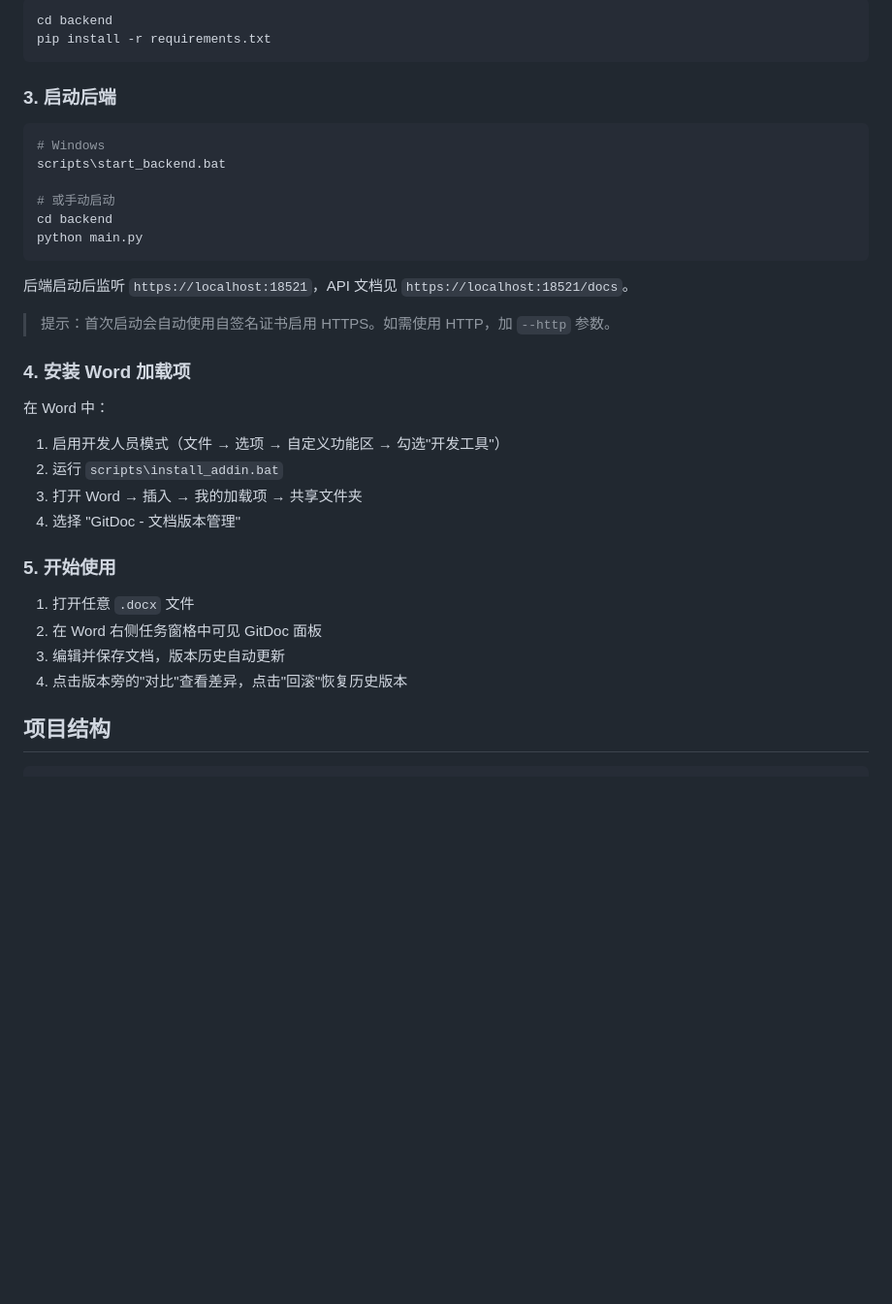
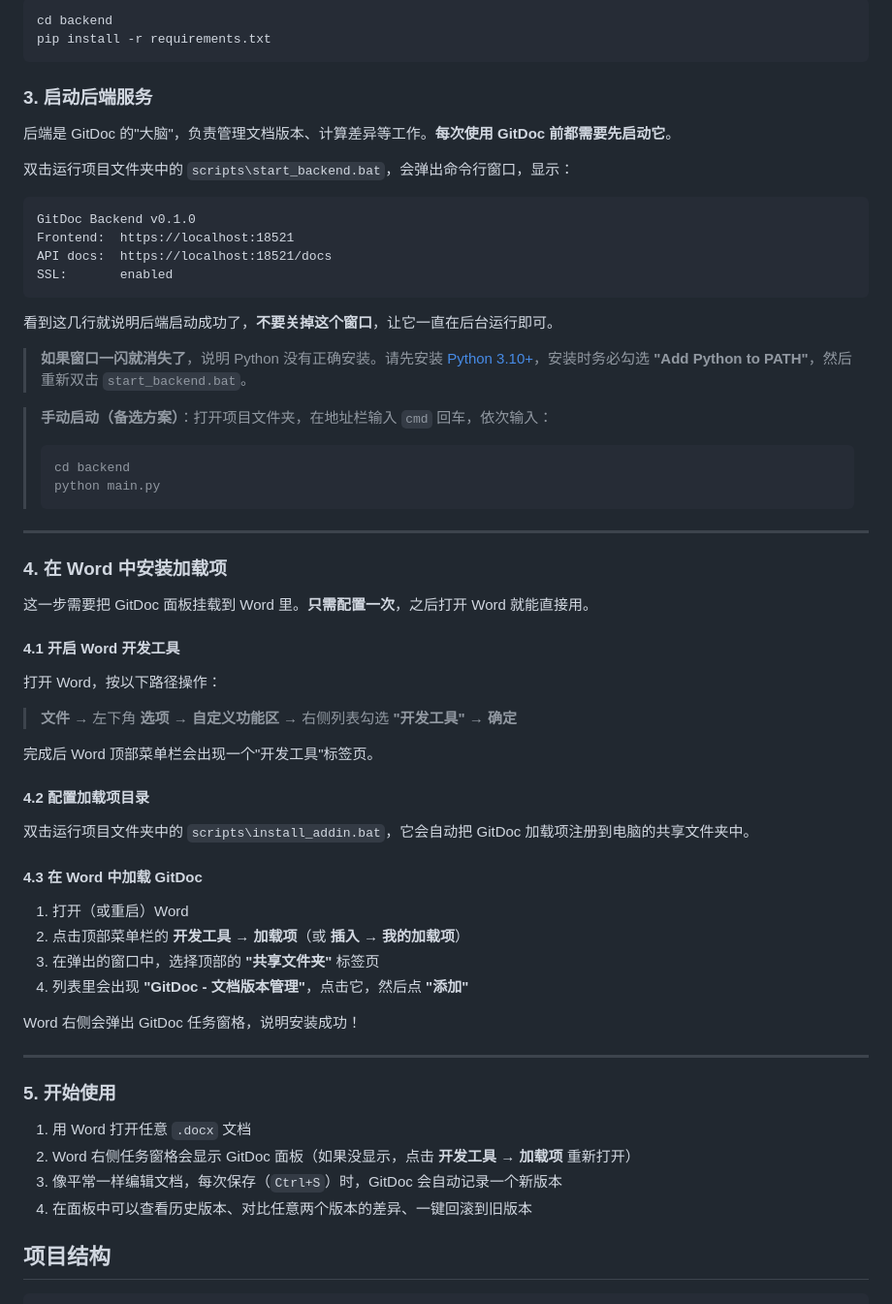
Before and after one commit to xijunyuan/GitDoc, a Markdown page: README.md, the part around the change. Shown at 97% size. GitHub-like rendering; blank space fills up the shorter version.

Commit message:
docs: rewrite steps 3-4 for non-technical users
Co-Authored-By: Claude <noreply@anthropic.com>

````diff
--- a/README.md
+++ b/README.md
@@ -48,35 +48,65 @@ cd backend
 pip install -r requirements.txt
 ```
 
-### 3. 启动后端
+### 3. 启动后端服务
 
-```bash
-# Windows
-scripts\start_backend.bat
+后端是 GitDoc 的"大脑"，负责管理文档版本、计算差异等工作。**每次使用 GitDoc 前都需要先启动它**。
 
-# 或手动启动
-cd backend
-python main.py
+双击运行项目文件夹中的 `scripts\start_backend.bat`，会弹出命令行窗口，显示：
+
+```
+GitDoc Backend v0.1.0
+Frontend:  https://localhost:18521
+API docs:  https://localhost:18521/docs
+SSL:       enabled
 ```
 
-后端启动后监听 `https://localhost:18521`，API 文档见 `https://localhost:18521/docs`。
+看到这几行就说明后端启动成功了，**不要关掉这个窗口**，让它一直在后台运行即可。
 
-> 提示：首次启动会自动使用自签名证书启用 HTTPS。如需使用 HTTP，加 `--http` 参数。
+> **如果窗口一闪就消失了**，说明 Python 没有正确安装。请先安装 [Python 3.10+](https://www.python.org/downloads/)，安装时务必勾选 **"Add Python to PATH"**，然后重新双击 `start_backend.bat`。
 
-### 4. 安装 Word 加载项
+> **手动启动（备选方案）**：打开项目文件夹，在地址栏输入 `cmd` 回车，依次输入：
+>
+> ```bash
+> cd backend
+> python main.py
+> ```
 
-在 Word 中：
-1. 启用开发人员模式（文件 → 选项 → 自定义功能区 → 勾选"开发工具"）
-2. 运行 `scripts\install_addin.bat`
-3. 打开 Word → 插入 → 我的加载项 → 共享文件夹
-4. 选择 "GitDoc - 文档版本管理"
+---
+
+### 4. 在 Word 中安装加载项
+
+这一步需要把 GitDoc 面板挂载到 Word 里。**只需配置一次**，之后打开 Word 就能直接用。
+
+#### 4.1 开启 Word 开发工具
+
+打开 Word，按以下路径操作：
+
+> **文件** → 左下角 **选项** → **自定义功能区** → 右侧列表勾选 **"开发工具"** → **确定**
+
+完成后 Word 顶部菜单栏会出现一个"开发工具"标签页。
+
+#### 4.2 配置加载项目录
+
+双击运行项目文件夹中的 `scripts\install_addin.bat`，它会自动把 GitDoc 加载项注册到电脑的共享文件夹中。
+
+#### 4.3 在 Word 中加载 GitDoc
+
+1. 打开（或重启）Word
+2. 点击顶部菜单栏的 **开发工具** → **加载项**（或 **插入** → **我的加载项**）
+3. 在弹出的窗口中，选择顶部的 **"共享文件夹"** 标签页
+4. 列表里会出现 **"GitDoc - 文档版本管理"**，点击它，然后点 **"添加"**
+
+Word 右侧会弹出 GitDoc 任务窗格，说明安装成功！
+
+---
 
 ### 5. 开始使用
 
-1. 打开任意 `.docx` 文件
-2. 在 Word 右侧任务窗格中可见 GitDoc 面板
-3. 编辑并保存文档，版本历史自动更新
-4. 点击版本旁的"对比"查看差异，点击"回滚"恢复历史版本
+1. 用 Word 打开任意 `.docx` 文档
+2. Word 右侧任务窗格会显示 GitDoc 面板（如果没显示，点击 **开发工具** → **加载项** 重新打开）
+3. 像平常一样编辑文档，每次保存（`Ctrl+S`）时，GitDoc 会自动记录一个新版本
+4. 在面板中可以查看历史版本、对比任意两个版本的差异、一键回滚到旧版本
 
 ## 项目结构
 
````
